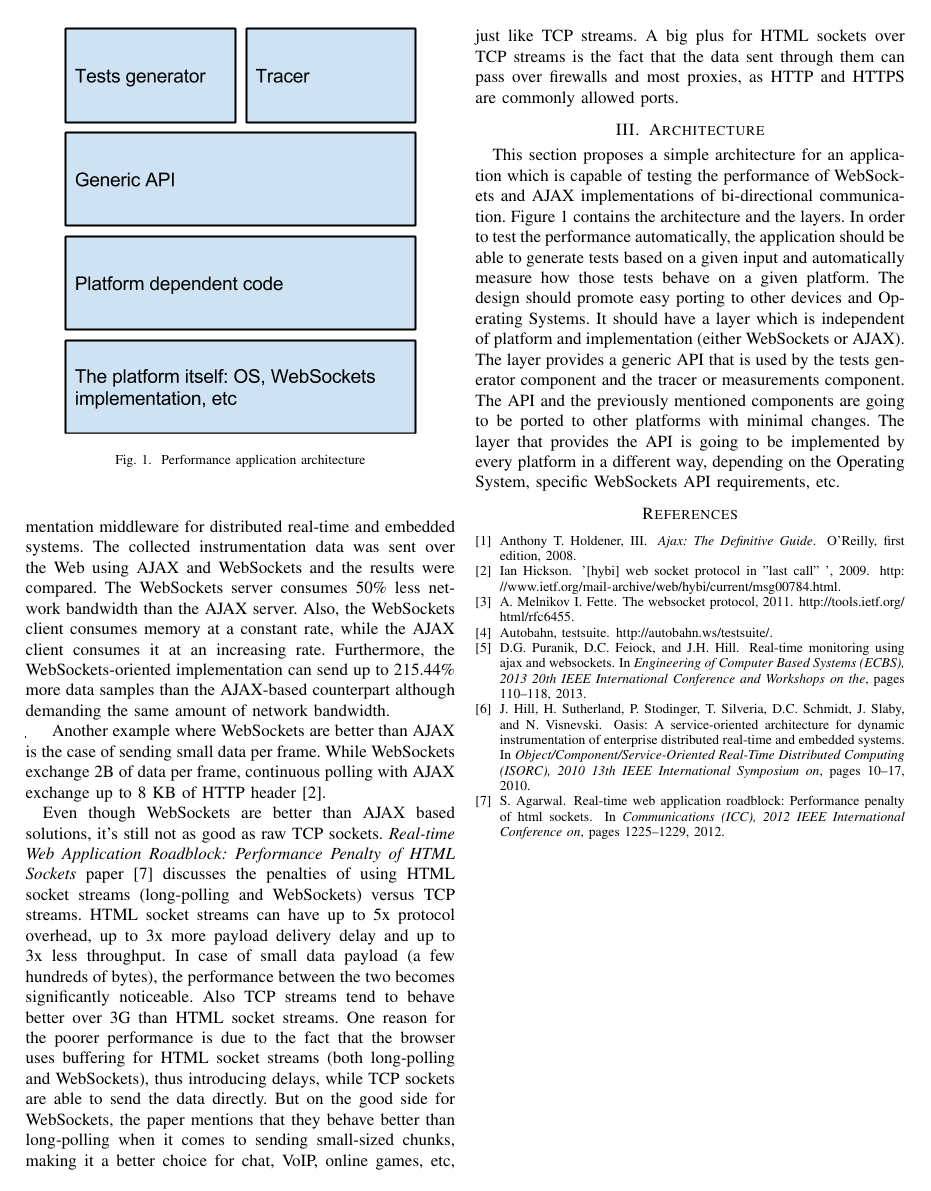
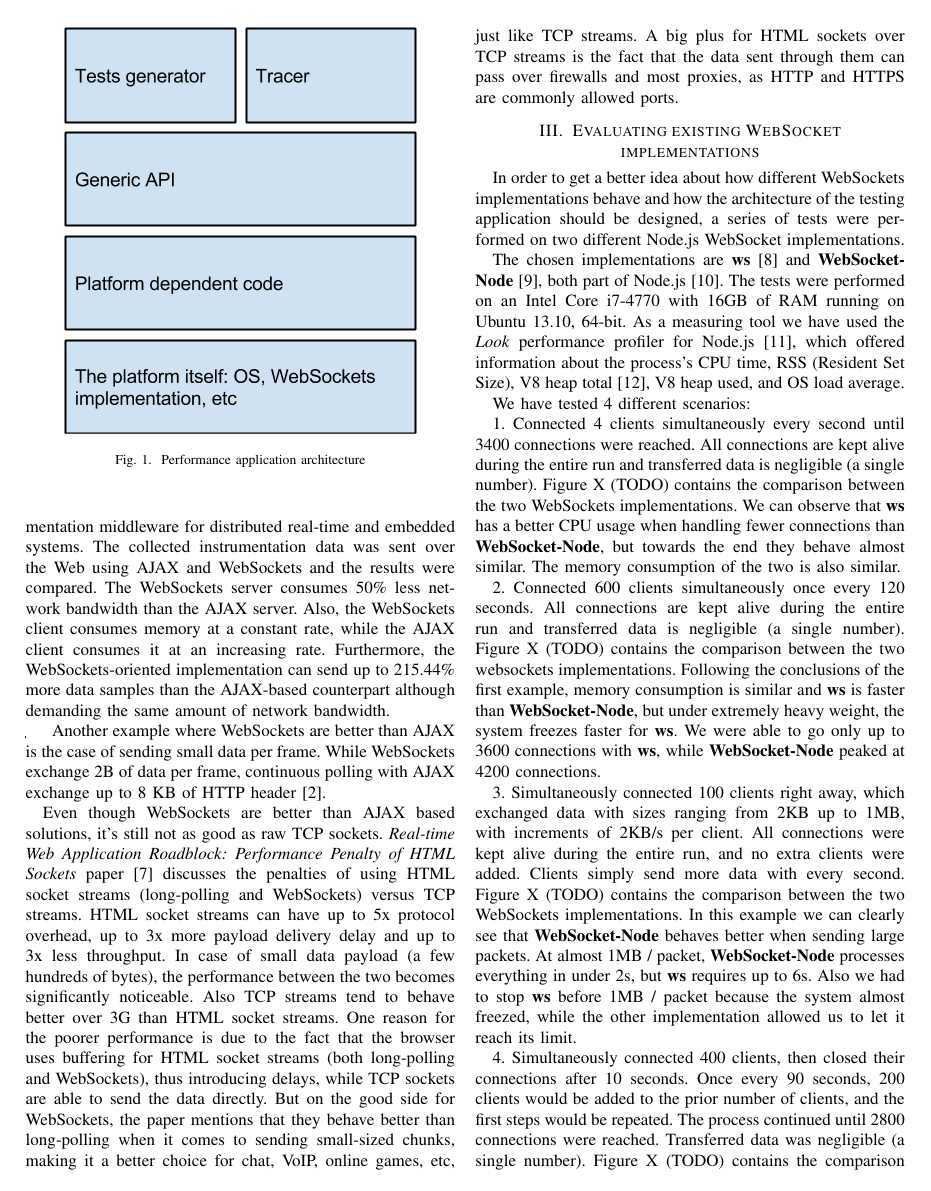
Before and after one commit to cmihail/WSvsHTTP, a LaTeX paper (Paper/bare_conf.tex): page 2 of 2 before the commit and page 2 of 3 after it. Compiled offline with pdfLaTeX.

Commit message:
Evaluating existing WebSockets implementations (text part)

```diff
--- a/Paper/bare_conf.tex
+++ b/Paper/bare_conf.tex
@@ -147,3 +147,50 @@ VoIP, online games, etc, just like TCP streams. A big plus for HTML sockets
 over TCP streams is the fact that the data sent through them can pass over
 firewalls and most proxies, as HTTP and HTTPS are commonly allowed ports.
 
+\section{Evaluating existing WebSocket implementations}
+In order to get a better idea about how different WebSockets implementations
+behave and how the architecture of the testing application should be designed, a
+series of tests were performed on two different Node.js WebSocket implementations.
+
+The chosen implementations are \textbf{ws} \cite{nodejs-ws}
+and \textbf{WebSocket-Node} \cite{nodejs-websocket}, both part of Node.js
+\cite{nodejs}. The tests were performed on an Intel Core i7-4770 with 16GB of
+RAM running on Ubuntu 13.10, 64-bit. As a measuring tool we have used the
+\textit{Look} performance profiler for Node.js \cite{nodejs-look}, which offered
+information about the process's CPU time, RSS (Resident Set Size), V8 heap total
+\cite{javascript-v8}, V8 heap used, and OS load average.
+\indent
+We have tested 4 different scenarios:
+
+1. Connected 4 clients simultaneously every second until 3400 connections were reached.
+All connections are kept alive during the entire run and transferred data is negligible
+(a single number). Figure X (TODO) contains the comparison between the two WebSockets
+implementations. We can observe that \textbf{ws} has a better CPU usage when handling
+fewer connections than \textbf{WebSocket-Node}, but towards the end they behave almost
+similar. The memory consumption of the two is also similar.
+
+2. Connected 600 clients simultaneously once every 120 seconds. All connections are
+kept alive during the entire run and transferred data is negligible (a single number).
+Figure X (TODO) contains the comparison between the two websockets implementations.
+Following the conclusions of the first example, memory consumption is similar and
+\textbf{ws} is faster than \textbf{WebSocket-Node}, but under extremely heavy weight,
+the system freezes faster for \textbf{ws}. We were able to go only up to 3600 connections
+with \textbf{ws}, while \textbf{WebSocket-Node} peaked at 4200 connections.
+
+3. Simultaneously connected 100 clients right away, which exchanged data with
+sizes ranging from 2KB up to 1MB, with increments of 2KB/s per client. All
+connections were kept alive during the entire run, and no extra clients were
+added. Clients simply send more data with every second. Figure X (TODO)
+contains the comparison between the two WebSockets implementations. In this
+example we can clearly see that \textbf{WebSocket-Node} behaves better when
+sending large packets. At almost 1MB / packet, \textbf{WebSocket-Node}
+processes everything in under 2s, but \textbf{ws} requires up to 6s. Also
+we had to stop \textbf{ws} before 1MB / packet because the system almost freezed,
+while the other implementation allowed us to let it reach its limit.
+
+4. Simultaneously connected 400 clients, then closed their connections after 10
+seconds. Once every 90 seconds, 200 clients would be added to the prior number
+of clients, and the first steps would be repeated.
+The process continued until 2800 connections
+were reached. Transferred data was negligible (a single number). Figure X (TODO)
+contains the comparison between the two websockets implementations. In this
@@ -149,0 +201 @@ firewalls and most proxies, as HTTP and HTTPS are commonly allowed ports.
+similar.
```
Also changed, not shown: Paper/bare_conf.bib (+20 -0 lines), Paper/bare_conf.tex (12 more changed lines).
